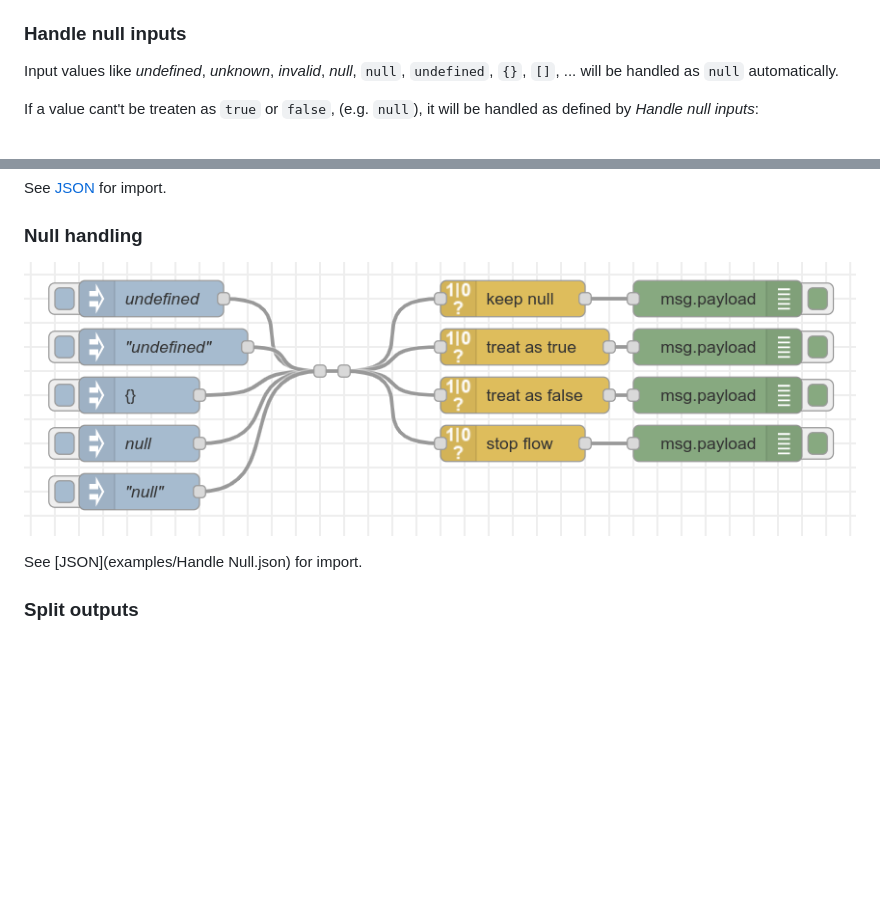
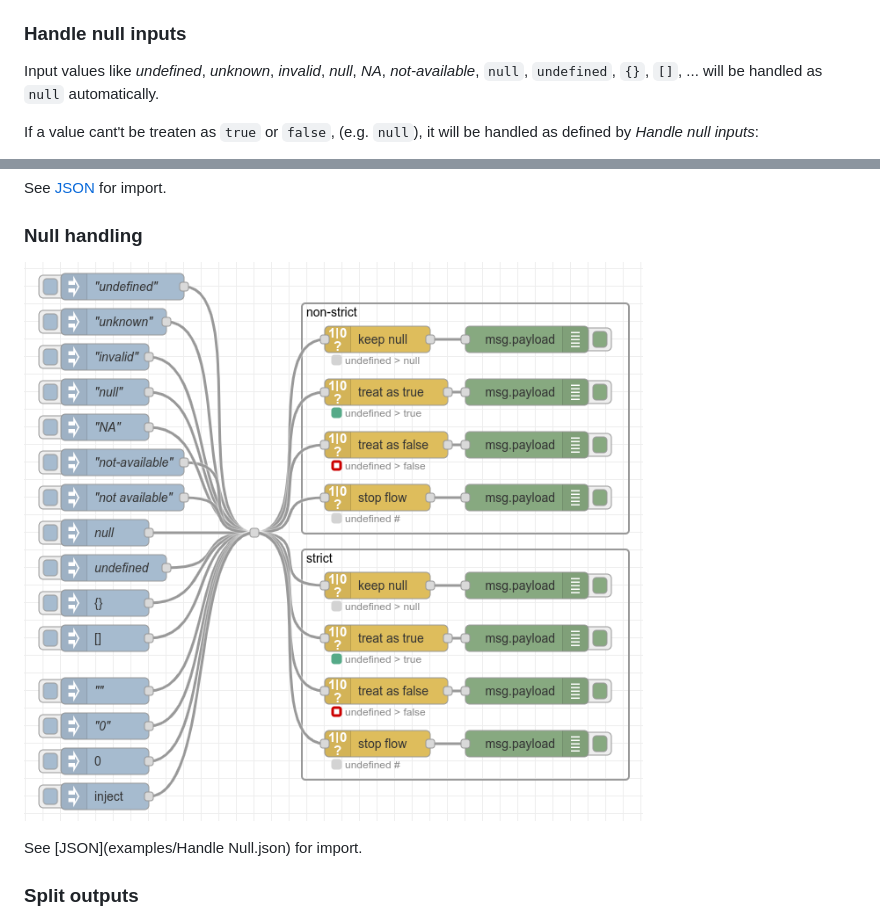
Before and after one commit to SimonButtazzi/node-red-contrib-boolean-parser, a Markdown page: README.md, 2 parts joined by grey strips. Rendered like a GitHub page; pictures changed too: assets/example-null-handling.png; blank space fills up the shorter version.

Commit message:
feature: enhanced non-strict input detection
Signed-off-by: Simon Buttazzi <simon.buttazzi@ion2s.com>

```diff
--- a/README.md
+++ b/README.md
@@ -80,7 +80,7 @@ If a value cant't be treaten as `true` or `false` by comparing current input val
 
 ### Handle null inputs
 
-Input values like _undefined_, _unknown_, _invalid_, _null_, `null`, `undefined`, `{}`, `[]`, ... will be handled as `null` automatically.
+Input values like _undefined_, _unknown_, _invalid_, _null_, _NA_, _not-available_, `null`, `undefined`, `{}`, `[]`, ... will be handled as `null` automatically.
 
 If a value cant't be treaten as `true` or `false`, (e.g. `null`), it will be handled as defined by _Handle null inputs_:
 
```
Also changed, not shown: 2 other files.
